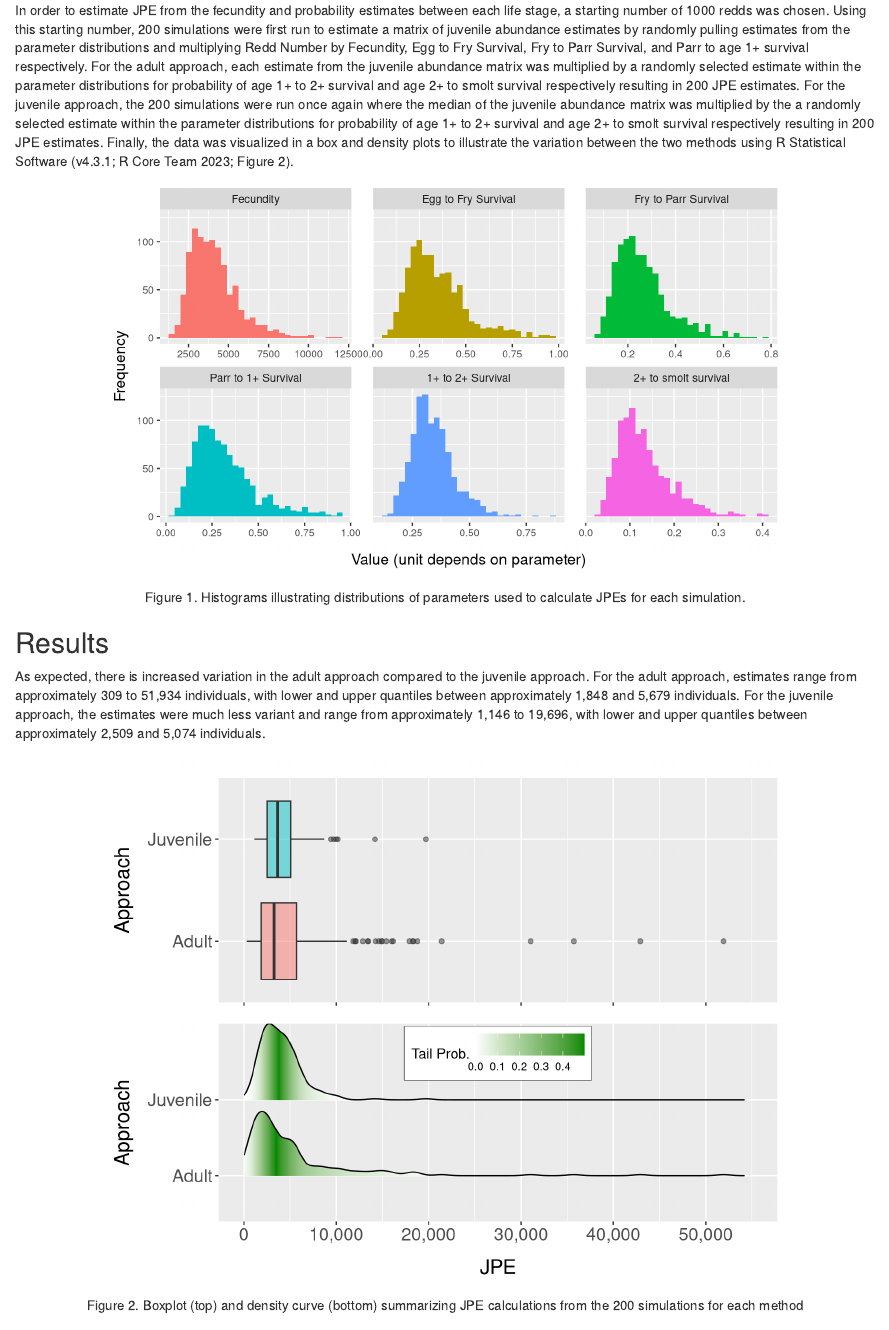
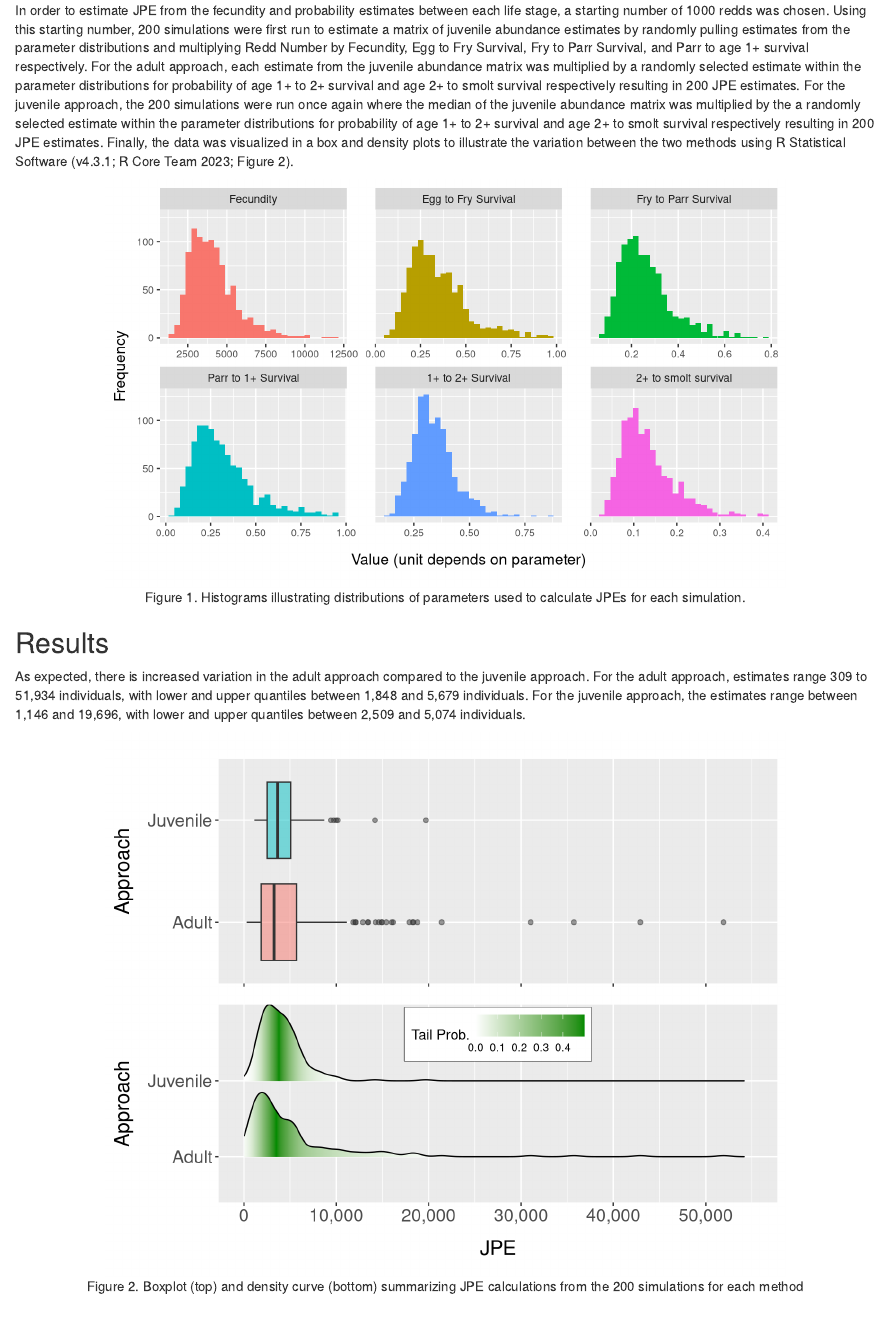
Before and after one commit to BDO-Science/Stanislaus_Steelhead_JPE, an R Markdown document (docs/JPE_briefing.Rmd): the page in a window 1100 px wide, from 640 px down. Rendered offline with R 4.5, knitr and Pandoc, with nearby package versions.

Commit message:
Markdown updates

````diff
--- a/docs/JPE_briefing.Rmd
+++ b/docs/JPE_briefing.Rmd
@@ -12,10 +12,12 @@ library(ggplot2)
 library(ggridges)
 library(ggpubr)
 library(flextable)
-
-df <- read.csv('Files/Param_dist.csv')
-JPE_all <- read.csv('Files/JPE_sims.csv')
-params <- read.csv('Files/Params.csv')
+wd <- getwd()
+wd <- str_remove(wd, "/docs")
+setwd(wd)
+df <- read.csv(paste0(wd,'/Files/Param_dist.csv'))
+JPE_all <- read.csv(paste0(wd,'/Files/JPE_sims.csv'))
+params <- read.csv(paste0(wd,'/Files/Params.csv'))
 
 ```
 ```{r, echo = FALSE, include = FALSE}
@@ -55,11 +57,11 @@ df %>% rename('Egg to Fry Survival' = 2, 'Fry to Parr Survival' = 3,
         axis.text = element_text(size = 8),
         axis.title.x = element_text(margin=margin(t=12)),
         axis.title.y = element_text(margin=margin(r=12)),
-        panel.spacing.x = unit(6, "mm"))
+        panel.spacing.x = unit(8, "mm"))
 ```
 
 ## Results
-As expected, there is increased variation in the adult approach compared to the juvenile approach.  For the adult approach, estimates range from approximately `r prettyNum(round(summary[1,2],0), big.mark = ',', scientific = FALSE)` to `r prettyNum(round(summary[1,3],0), big.mark = ',', scientific = FALSE)` individuals, with lower and upper quantiles between approximately `r prettyNum(round(summary[1,4],0), big.mark = ',', scientific = FALSE)` and `r prettyNum(round(summary[1,5],0), big.mark = ',', scientific = FALSE)` individuals.  For the juvenile approach, the estimates were much less variant and range from approximately `r prettyNum(round(summary[2,2],0), big.mark = ',', scientific = FALSE)` to `r prettyNum(round(summary[2,3],0), big.mark = ',', scientific = FALSE)`, with lower and upper quantiles between approximately `r prettyNum(round(summary[2,4],0), big.mark = ',', scientific = FALSE)` and `r prettyNum(round(summary[2,5],0), big.mark = ',', scientific = FALSE)` individuals.
+As expected, there is increased variation in the adult approach compared to the juvenile approach.  For the adult approach, estimates range `r prettyNum(round(summary[1,2],0), big.mark = ',', scientific = FALSE)` to `r prettyNum(round(summary[1,3],0), big.mark = ',', scientific = FALSE)` individuals, with lower and upper quantiles between `r prettyNum(round(summary[1,4],0), big.mark = ',', scientific = FALSE)` and `r prettyNum(round(summary[1,5],0), big.mark = ',', scientific = FALSE)` individuals.  For the juvenile approach, the estimates range between `r prettyNum(round(summary[2,2],0), big.mark = ',', scientific = FALSE)` and `r prettyNum(round(summary[2,3],0), big.mark = ',', scientific = FALSE)`, with lower and upper quantiles between `r prettyNum(round(summary[2,4],0), big.mark = ',', scientific = FALSE)` and `r prettyNum(round(summary[2,5],0), big.mark = ',', scientific = FALSE)` individuals.
 
 ```{r, echo=FALSE, message=FALSE, warning=FALSE, include=FALSE}
 #boxplot to illustrate differences in two approaches
````
Also changed, not shown: 1 other file.
